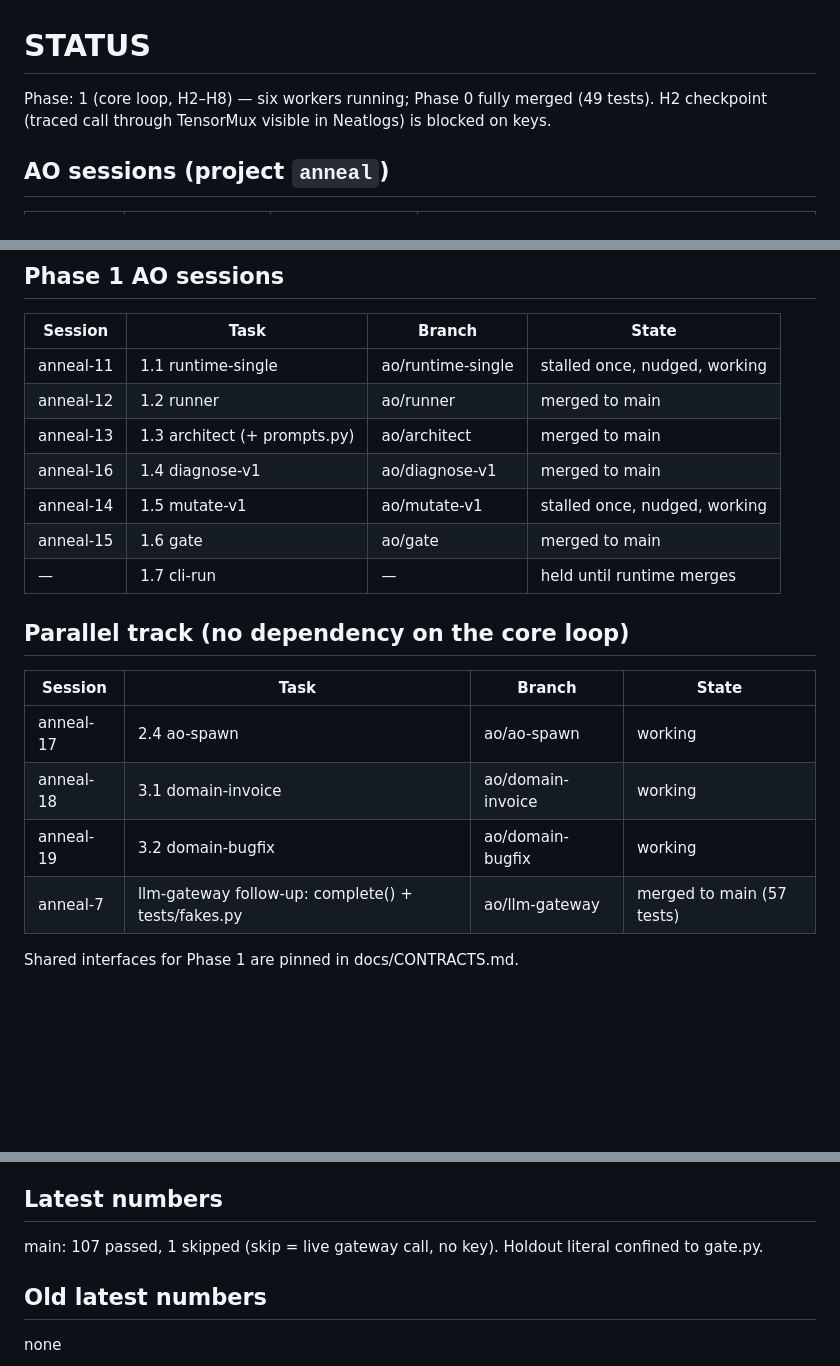
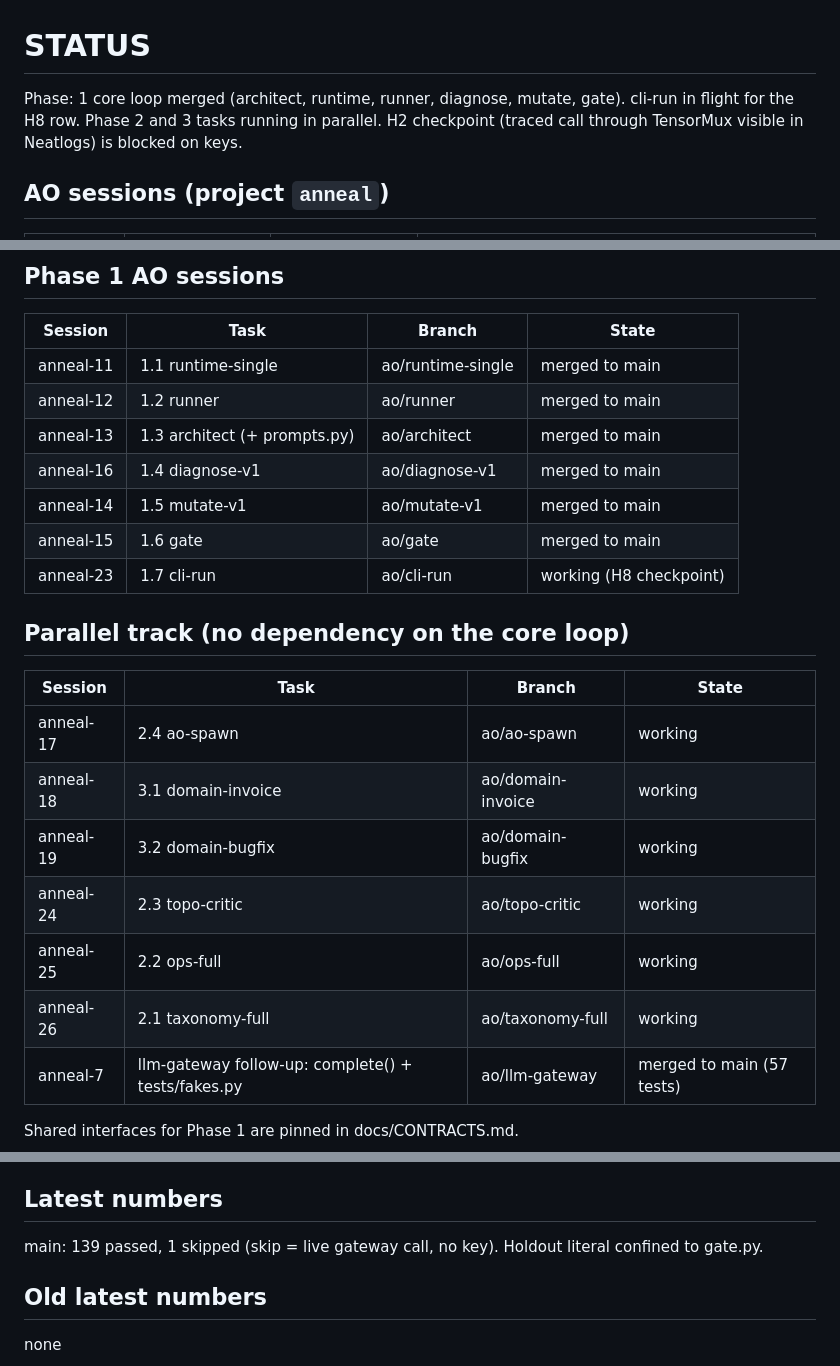
Before and after one commit to ayushsrivastava55/anneul, a Markdown page: STATUS.md, 3 parts joined by grey strips. GitHub-like rendering; blank space fills up the shorter version.

Commit message:
orchestrator: STATUS - Phase 1 core merged, cli-run + Phase 2 spawned

```diff
--- a/STATUS.md
+++ b/STATUS.md
@@ -1,6 +1,6 @@
 # STATUS
 
-Phase: 1 (core loop, H2–H8) — six workers running; Phase 0 fully merged (49 tests). H2 checkpoint (traced call through TensorMux visible in Neatlogs) is blocked on keys.
+Phase: 1 core loop merged (architect, runtime, runner, diagnose, mutate, gate). cli-run in flight for the H8 row. Phase 2 and 3 tasks running in parallel. H2 checkpoint (traced call through TensorMux visible in Neatlogs) is blocked on keys.
 
 ## AO sessions (project `anneal`)
 | Session | Task | Branch | State |
@@ -14,13 +14,13 @@ Phase: 1 (core loop, H2–H8) — six workers running; Phase 0 fully merged (49
 ## Phase 1 AO sessions
 | Session | Task | Branch | State |
 |---|---|---|---|
-| anneal-11 | 1.1 runtime-single | ao/runtime-single | stalled once, nudged, working |
+| anneal-11 | 1.1 runtime-single | ao/runtime-single | merged to main |
 | anneal-12 | 1.2 runner | ao/runner | merged to main |
 | anneal-13 | 1.3 architect (+ prompts.py) | ao/architect | merged to main |
 | anneal-16 | 1.4 diagnose-v1 | ao/diagnose-v1 | merged to main |
-| anneal-14 | 1.5 mutate-v1 | ao/mutate-v1 | stalled once, nudged, working |
+| anneal-14 | 1.5 mutate-v1 | ao/mutate-v1 | merged to main |
 | anneal-15 | 1.6 gate | ao/gate | merged to main |
-| — | 1.7 cli-run | — | held until runtime merges |
+| anneal-23 | 1.7 cli-run | ao/cli-run | working (H8 checkpoint) |
 
 ## Parallel track (no dependency on the core loop)
 | Session | Task | Branch | State |
@@ -28,6 +28,9 @@ Phase: 1 (core loop, H2–H8) — six workers running; Phase 0 fully merged (49
 | anneal-17 | 2.4 ao-spawn | ao/ao-spawn | working |
 | anneal-18 | 3.1 domain-invoice | ao/domain-invoice | working |
 | anneal-19 | 3.2 domain-bugfix | ao/domain-bugfix | working |
+| anneal-24 | 2.3 topo-critic | ao/topo-critic | working |
+| anneal-25 | 2.2 ops-full | ao/ops-full | working |
+| anneal-26 | 2.1 taxonomy-full | ao/taxonomy-full | working |
 | anneal-7 | llm-gateway follow-up: complete() + tests/fakes.py | ao/llm-gateway | merged to main (57 tests) |
 
 Shared interfaces for Phase 1 are pinned in docs/CONTRACTS.md.
@@ -49,7 +52,7 @@ Shared interfaces for Phase 1 are pinned in docs/CONTRACTS.md.
 - Merge order: scaffold first (owns pyproject), then rebase the other four onto it.
 
 ## Latest numbers
-main: 107 passed, 1 skipped (skip = live gateway call, no key). Holdout literal confined to gate.py.
+main: 139 passed, 1 skipped (skip = live gateway call, no key). Holdout literal confined to gate.py.
 
 ## Old latest numbers
 none
```
